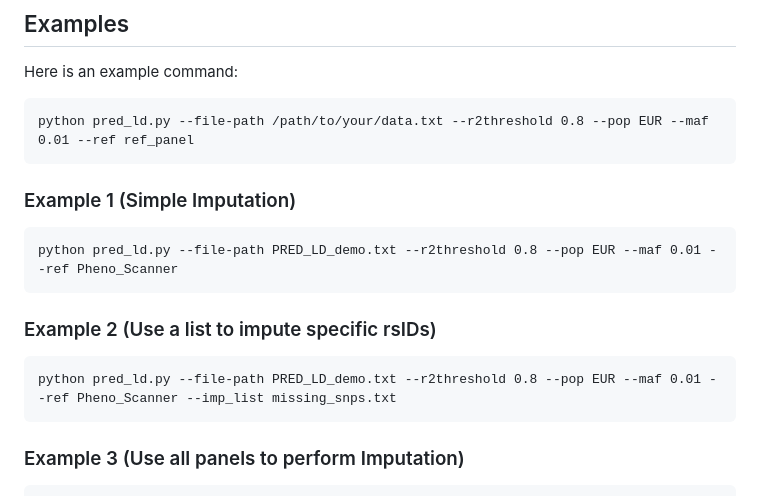
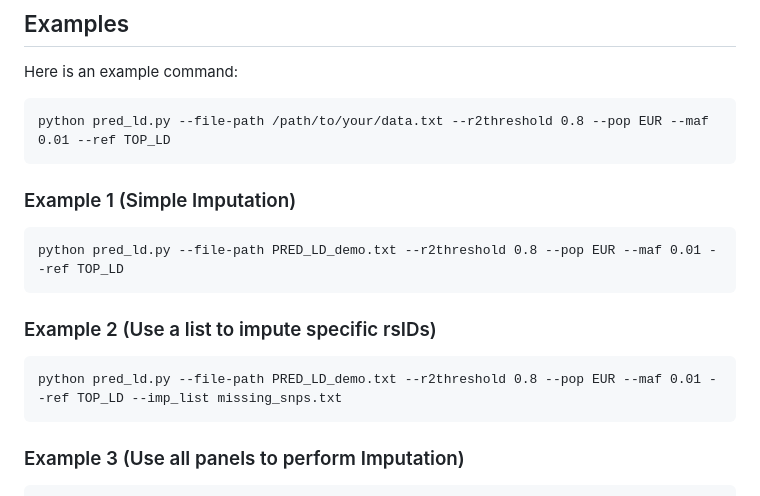
Before and after one commit to pbagos/PRED-LD, a Markdown page: README.md, the part around the change. Rendered like a GitHub page.

`````diff
--- a/README.md
+++ b/README.md
@@ -106,17 +106,17 @@ To run PRED-LD, navigate to the directory containing the script and execute it w
 
 Here is an example command:
 ````
-python pred_ld.py --file-path /path/to/your/data.txt --r2threshold 0.8 --pop EUR --maf 0.01 --ref ref_panel
+python pred_ld.py --file-path /path/to/your/data.txt --r2threshold 0.8 --pop EUR --maf 0.01 --ref TOP_LD
 ````
 
 ### Example 1 (Simple Imputation)
 ````
-python pred_ld.py --file-path PRED_LD_demo.txt --r2threshold 0.8 --pop EUR --maf 0.01 --ref Pheno_Scanner
+python pred_ld.py --file-path PRED_LD_demo.txt --r2threshold 0.8 --pop EUR --maf 0.01 --ref TOP_LD
 ````
 
 ### Example 2 (Use a list to impute specific rsIDs)
 ````
-python pred_ld.py --file-path PRED_LD_demo.txt --r2threshold 0.8 --pop EUR --maf 0.01 --ref Pheno_Scanner --imp_list missing_snps.txt
+python pred_ld.py --file-path PRED_LD_demo.txt --r2threshold 0.8 --pop EUR --maf 0.01 --ref TOP_LD --imp_list missing_snps.txt
 ````
 
 ### Example 3 (Use all panels to perform Imputation)
`````
